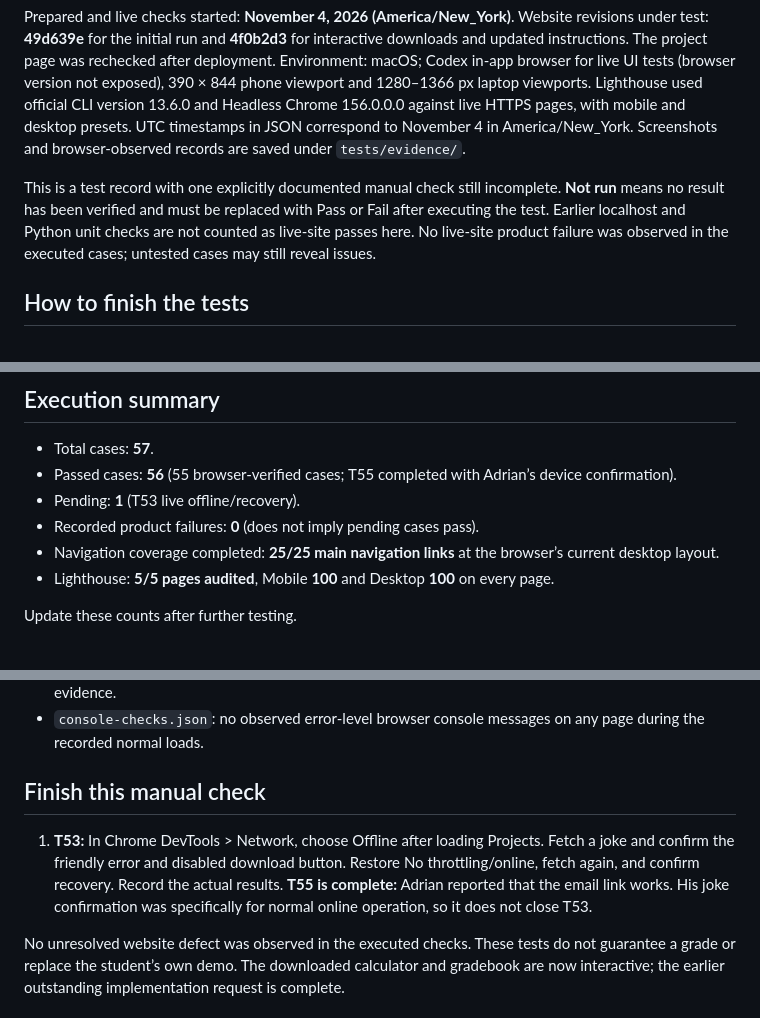
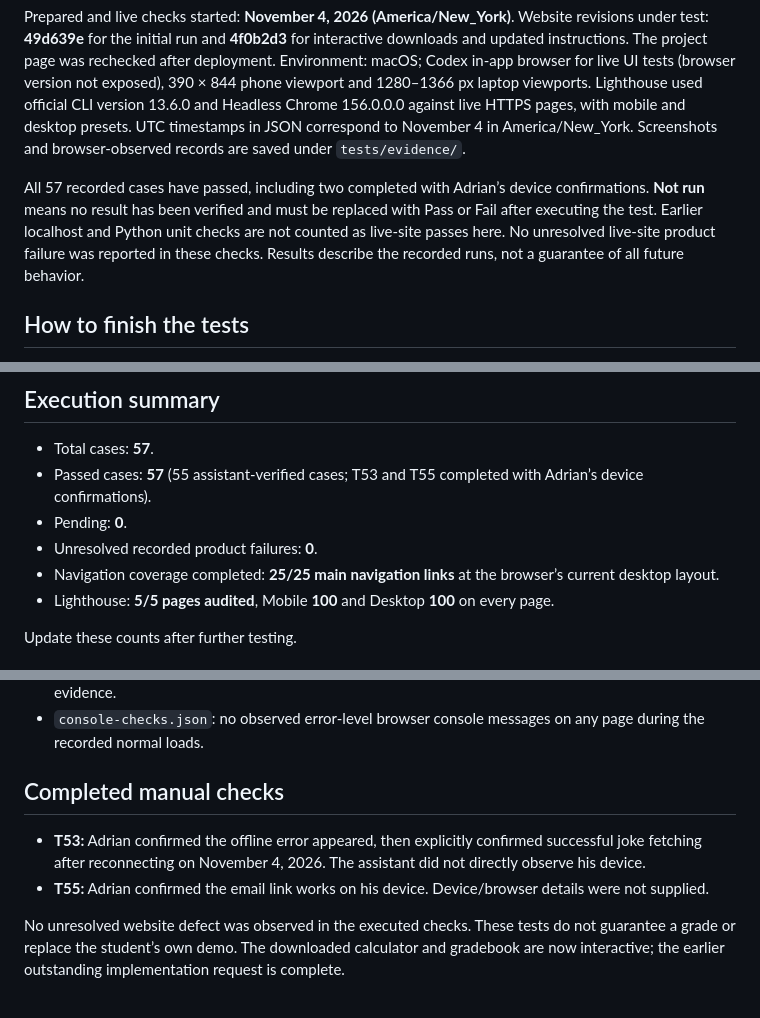
Before and after one commit to asn77s/asn77s.github.io, a Markdown page: TESTING.md, 3 parts joined by grey strips. Rendered like a GitHub page.

Commit message:
Record user-confirmed offline joke recovery and complete test checklist

```diff
--- a/TESTING.md
+++ b/TESTING.md
@@ -8,7 +8,7 @@ Prepared and live checks started: **November 4, 2026 (America/New_York)**.
 Website revisions under test: **49d639e** for the initial run and **4f0b2d3** for interactive downloads and updated instructions. The project page was rechecked after deployment.
 Environment: macOS; Codex in-app browser for live UI tests (browser version not exposed), 390 × 844 phone viewport and 1280–1366 px laptop viewports. Lighthouse used official CLI version 13.6.0 and Headless Chrome 156.0.0.0 against live HTTPS pages, with mobile and desktop presets. UTC timestamps in JSON correspond to November 4 in America/New_York. Screenshots and browser-observed records are saved under `tests/evidence/`.
 
-This is a test record with one explicitly documented manual check still incomplete. **Not run** means no result has been verified and must be replaced with Pass or Fail after executing the test. Earlier localhost and Python unit checks are not counted as live-site passes here. No live-site product failure was observed in the executed cases; untested cases may still reveal issues.
+All 57 recorded cases have passed, including two completed with Adrian’s device confirmations. **Not run** means no result has been verified and must be replaced with Pass or Fail after executing the test. Earlier localhost and Python unit checks are not counted as live-site passes here. No unresolved live-site product failure was reported in these checks. Results describe the recorded runs, not a guarantee of all future behavior.
 
 ## How to finish the tests
 
@@ -87,9 +87,9 @@ There is no contact form; email-link tests apply instead. Input validation tests
 ## Execution summary
 
 - Total cases: **57**.
-- Passed cases: **56** (55 browser-verified cases; T55 completed with Adrian’s device confirmation).
-- Pending: **1** (T53 live offline/recovery).
-- Recorded product failures: **0** (does not imply pending cases pass).
+- Passed cases: **57** (55 assistant-verified cases; T53 and T55 completed with Adrian’s device confirmations).
+- Pending: **0**.
+- Unresolved recorded product failures: **0**.
 - Navigation coverage completed: **25/25 main navigation links** at the browser’s current desktop layout.
 - Lighthouse: **5/5 pages audited**, Mobile **100** and Desktop **100** on every page.
 
@@ -116,10 +116,10 @@ Update these counts after further testing.
 - `joke-error-simulation.json`: isolated-script failure/recovery tests, explicitly not live browser evidence.
 - `console-checks.json`: no observed error-level browser console messages on any page during the recorded normal loads.
 
-## Finish this manual check
+## Completed manual checks
 
-1. **T53:** In Chrome DevTools > Network, choose Offline after loading Projects. Fetch a joke and confirm the friendly error and disabled download button. Restore No throttling/online, fetch again, and confirm recovery. Record the actual results.
-**T55 is complete:** Adrian reported that the email link works. His joke confirmation was specifically for normal online operation, so it does not close T53.
+- **T53:** Adrian confirmed the offline error appeared, then explicitly confirmed successful joke fetching after reconnecting on November 4, 2026. The assistant did not directly observe his device.
+- **T55:** Adrian confirmed the email link works on his device. Device/browser details were not supplied.
 
 No unresolved website defect was observed in the executed checks. These tests do not guarantee a grade or replace the student’s own demo. The downloaded calculator and gradebook are now interactive; the earlier outstanding implementation request is complete.
 
```
Also changed, not shown: other parts of TESTING.md (+2 -2 lines), RUBRIC_CHECKLIST.md (+2 -2 lines).
